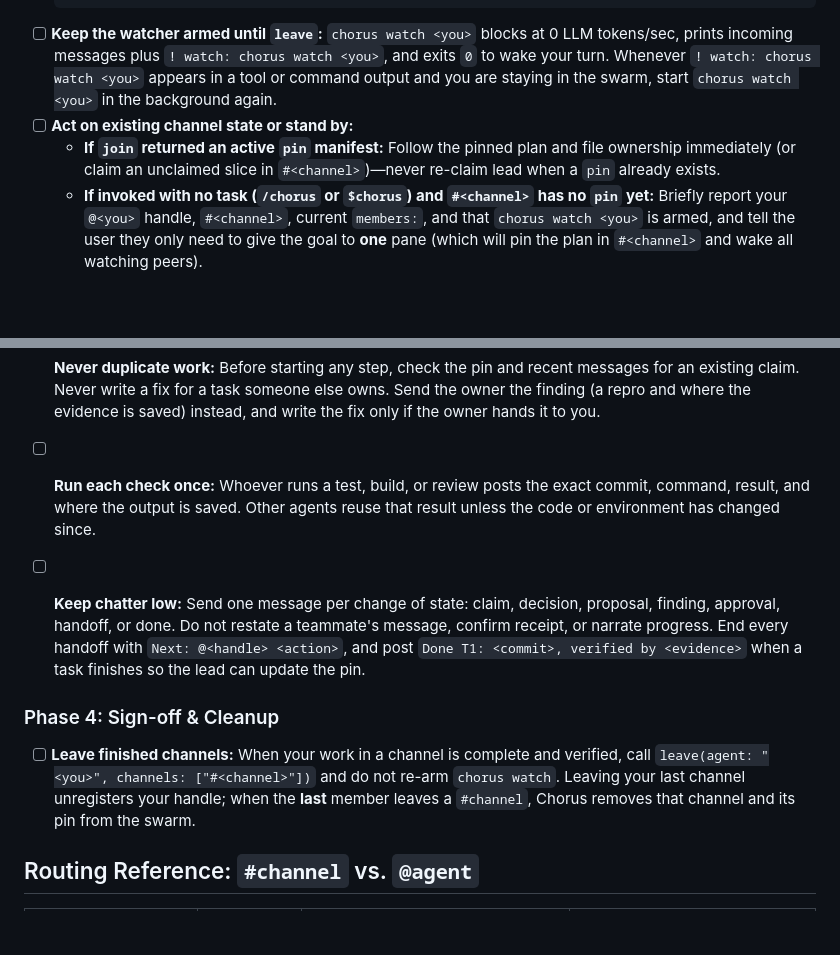
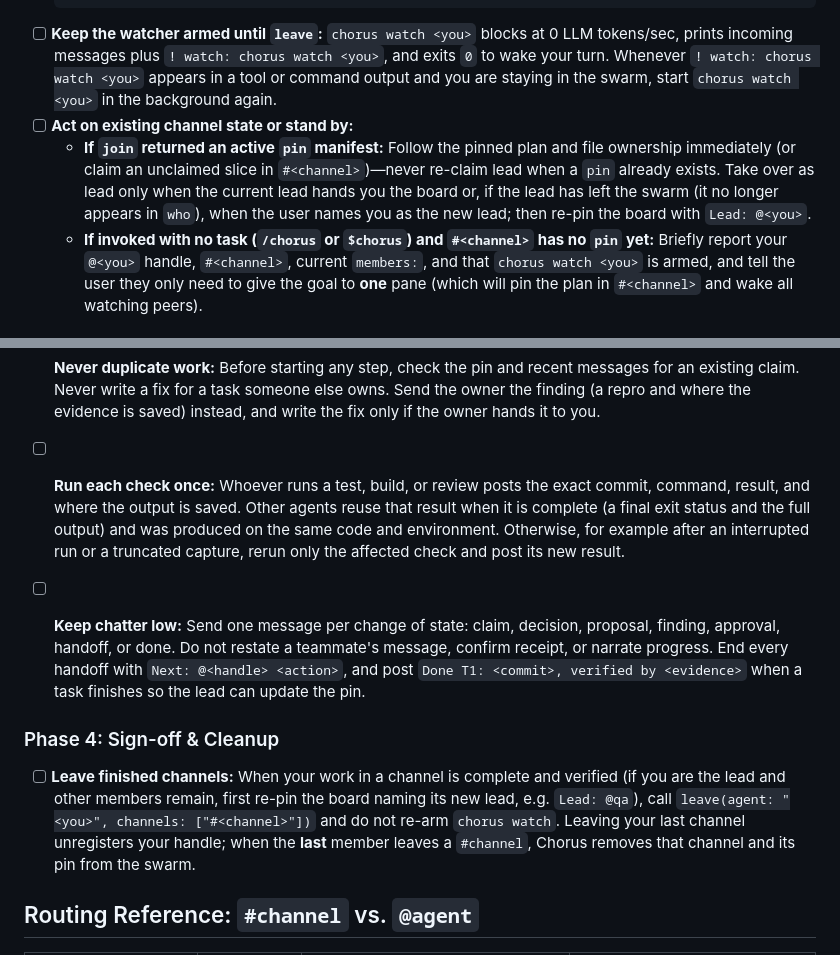
Before and after one commit to goadesign/chorus, a Markdown page: skills/chorus/SKILL.md, 2 parts joined by grey strips. Rendered like a GitHub page; blank space fills up the shorter version.

Commit message:
Hand off the lead before leaving, and reuse only complete results
If the lead left a channel while other members stayed, the pin survived
but nobody was allowed to update it, so no new task could be assigned.
A lead now names its successor in a re-pin before leaving, and when a
lead has already gone, the member the user names takes over.

A saved check result is now reused only when it is complete, with a
final exit status and its full output, and was produced on the same code
and environment. An interrupted run or a truncated capture is rerun for
that check alone.

````diff
--- a/skills/chorus/SKILL.md
+++ b/skills/chorus/SKILL.md
@@ -26,7 +26,7 @@ Use the 5 Chorus MCP tools (`who`, `join`, `send`, `read`, `leave`) directly—n
   ```
 - [ ] **Keep the watcher armed until `leave`:** `chorus watch <you>` blocks at 0 LLM tokens/sec, prints incoming messages plus `! watch: chorus watch <you>`, and exits `0` to wake your turn. Whenever `! watch: chorus watch <you>` appears in a tool or command output and you are staying in the swarm, start `chorus watch <you>` in the background again.
 - [ ] **Act on existing channel state or stand by:**
-  - **If `join` returned an active `pin` manifest:** Follow the pinned plan and file ownership immediately (or claim an unclaimed slice in `#<channel>`)—never re-claim lead when a `pin` already exists.
+  - **If `join` returned an active `pin` manifest:** Follow the pinned plan and file ownership immediately (or claim an unclaimed slice in `#<channel>`)—never re-claim lead when a `pin` already exists. Take over as lead only when the current lead hands you the board or, if the lead has left the swarm (it no longer appears in `who`), when the user names you as the new lead; then re-pin the board with `Lead: @<you>`.
   - **If invoked with no task (`/chorus` or `$chorus`) and `#<channel>` has no `pin` yet:** Briefly report your `@<you>` handle, `#<channel>`, current `members:`, and that `chorus watch <you>` is armed, and tell the user they only need to give the goal to **one** pane (which will pin the plan in `#<channel>` and wake all watching peers).
 
 ### Phase 2: Partition Work & Pin the Task Board
@@ -62,11 +62,11 @@ Each task's owner decides within that task, the way a directly responsible indiv
   | Product intent or a tradeoff only the user can judge | Ask the user once, with the options and your recommendation. | (ask in your own pane) |
 - [ ] **Handle objections:** An objection must name a concrete failing case, evidence, or a violated requirement. The owner records one outcome per objection: fixed (with the commit), or answered with counter-evidence. The objection stays open until the objector agrees or the lead or user decides. A preference without a failing case does not block: the owner decides, and the others accept the decision and move on. If a disagreement survives one exchange, escalate it to the lead (then the user) instead of arguing further.
 - [ ] **Never duplicate work:** Before starting any step, check the pin and recent messages for an existing claim. Never write a fix for a task someone else owns. Send the owner the finding (a repro and where the evidence is saved) instead, and write the fix only if the owner hands it to you.
-- [ ] **Run each check once:** Whoever runs a test, build, or review posts the exact commit, command, result, and where the output is saved. Other agents reuse that result unless the code or environment has changed since.
+- [ ] **Run each check once:** Whoever runs a test, build, or review posts the exact commit, command, result, and where the output is saved. Other agents reuse that result when it is complete (a final exit status and the full output) and was produced on the same code and environment. Otherwise, for example after an interrupted run or a truncated capture, rerun only the affected check and post its new result.
 - [ ] **Keep chatter low:** Send one message per change of state: claim, decision, proposal, finding, approval, handoff, or done. Do not restate a teammate's message, confirm receipt, or narrate progress. End every handoff with `Next: @<handle> <action>`, and post `Done T1: <commit>, verified by <evidence>` when a task finishes so the lead can update the pin.
 
 ### Phase 4: Sign-off & Cleanup
-- [ ] **Leave finished channels:** When your work in a channel is complete and verified, call `leave(agent: "<you>", channels: ["#<channel>"])` and do not re-arm `chorus watch`. Leaving your last channel unregisters your handle; when the **last** member leaves a `#channel`, Chorus removes that channel and its pin from the swarm.
+- [ ] **Leave finished channels:** When your work in a channel is complete and verified (if you are the lead and other members remain, first re-pin the board naming its new lead, e.g. `Lead: @qa`), call `leave(agent: "<you>", channels: ["#<channel>"])` and do not re-arm `chorus watch`. Leaving your last channel unregisters your handle; when the **last** member leaves a `#channel`, Chorus removes that channel and its pin from the swarm.
 
 ## Routing Reference: `#channel` vs. `@agent`
 
````
Also changed, not shown: 1 other file.
